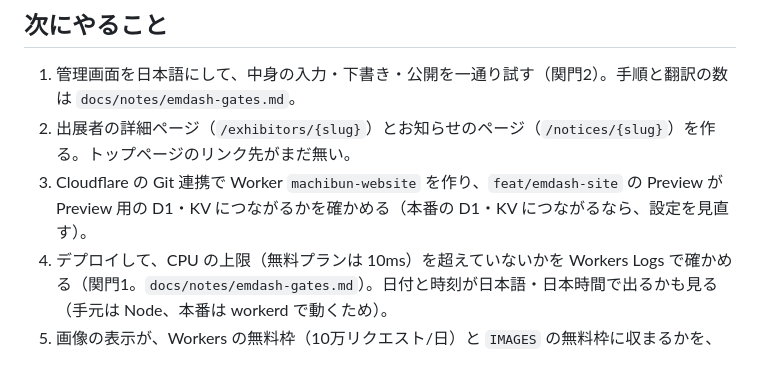
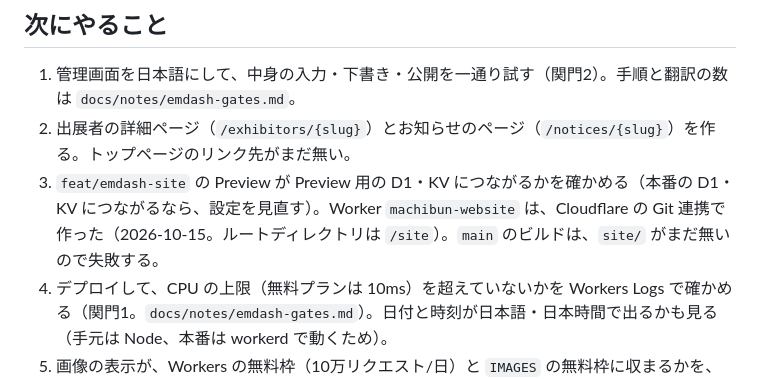
Before and after one commit to yurumachi/machibun2026_website, a Markdown page: HANDOVER.md, the part around the change. Rendered like a GitHub page.

Commit message:
Worker を Cloudflare の Git 連携で作ったことを引き継ぎに書く
main にはまだ site/ が無く、main のビルドが失敗するのは想定どおりだと、次の人が分かるようにする。

```diff
--- a/HANDOVER.md
+++ b/HANDOVER.md
@@ -51,7 +51,7 @@
 
 1. 管理画面を日本語にして、中身の入力・下書き・公開を一通り試す（関門2）。手順と翻訳の数は `docs/notes/emdash-gates.md`。
 2. 出展者の詳細ページ（`/exhibitors/{slug}`）とお知らせのページ（`/notices/{slug}`）を作る。トップページのリンク先がまだ無い。
-3. Cloudflare の Git 連携で Worker `machibun-website` を作り、`feat/emdash-site` の Preview が Preview 用の D1・KV につながるかを確かめる（本番の D1・KV につながるなら、設定を見直す）。
+3. `feat/emdash-site` の Preview が Preview 用の D1・KV につながるかを確かめる（本番の D1・KV につながるなら、設定を見直す）。Worker `machibun-website` は、Cloudflare の Git 連携で作った（2026-10-15。ルートディレクトリは `/site`）。`main` のビルドは、`site/` がまだ無いので失敗する。
 4. デプロイして、CPU の上限（無料プランは 10ms）を超えていないかを Workers Logs で確かめる（関門1。`docs/notes/emdash-gates.md`）。日付と時刻が日本語・日本時間で出るかも見る（手元は Node、本番は workerd で動くため）。
 5. 画像の表示が、Workers の無料枠（10万リクエスト/日）と `IMAGES` の無料枠に収まるかを、Preview で測る（ADR 0004）。
    あわせて、最初の Preview で `/_image` の画像が出るかを確かめる。本番では、画像の変換が同じ Worker の `/_emdash/api/media/file/...` を取りに行くので、手元では起きない失敗がありうる。出なければ、別の手を考える前に、`@emdash-cms/cloudflare` にある `image-endpoint` が何をするものかを先に読む。
```
